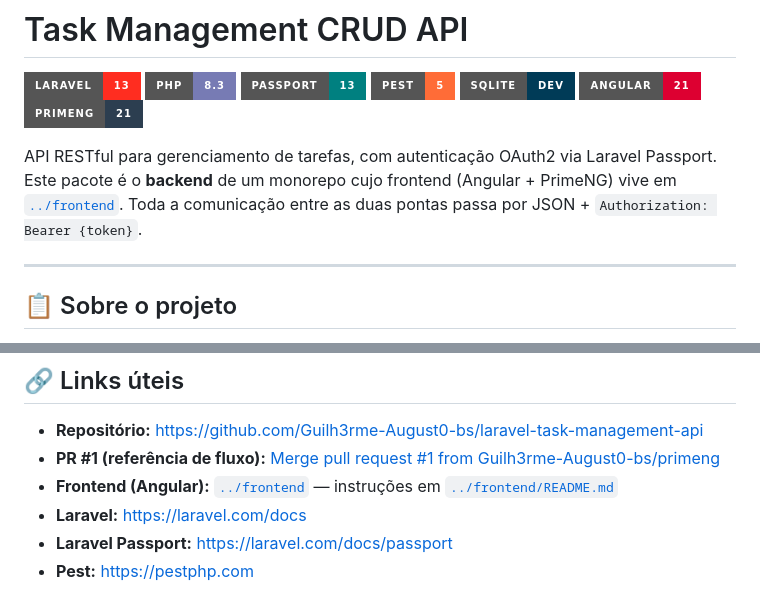
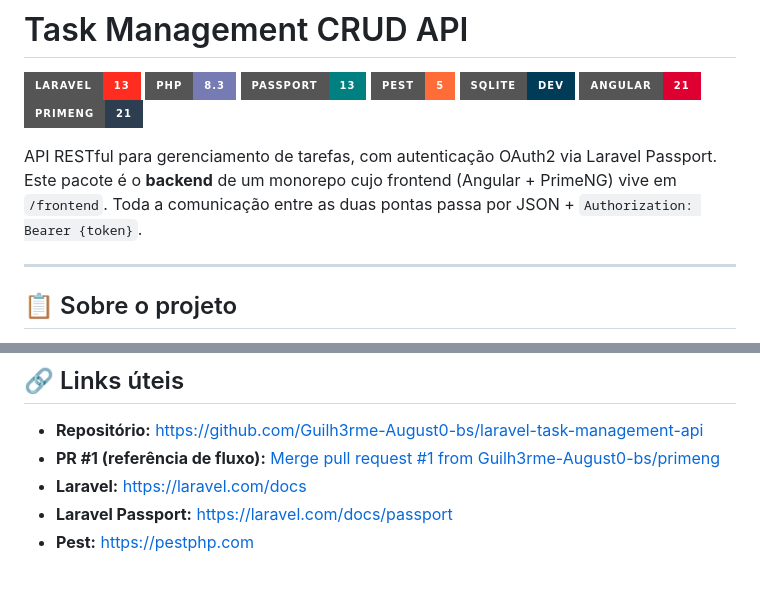
Before and after one commit to Guilh3rme-August0-bs/laravel-task-management-api, a Markdown page: README.md, 2 parts joined by grey strips. Drawn GitHub-style; badges without logos.

Commit message:
remover links de diretório

```diff
--- a/README.md
+++ b/README.md
@@ -8,7 +8,7 @@
 ![Angular](https://img.shields.io/badge/Angular-21-DD0031?style=for-the-badge&logo=angular&logoColor=white)
 ![PrimeNG](https://img.shields.io/badge/PrimeNG-21-2C3E50?style=for-the-badge&logo=primeng&logoColor=white)
 
-API RESTful para gerenciamento de tarefas, com autenticação OAuth2 via Laravel Passport. Este pacote é o **backend** de um monorepo cujo frontend (Angular + PrimeNG) vive em [`../frontend`](../frontend). Toda a comunicação entre as duas pontas passa por JSON + `Authorization: Bearer {token}`.
+API RESTful para gerenciamento de tarefas, com autenticação OAuth2 via Laravel Passport. Este pacote é o **backend** de um monorepo cujo frontend (Angular + PrimeNG) vive em `/frontend`. Toda a comunicação entre as duas pontas passa por JSON + `Authorization: Bearer {token}`.
 
 ---
 
@@ -550,7 +550,6 @@ O repositório adota **Conventional Commits** para mensagens e **feature branche
 
 - **Repositório:** <https://github.com/Guilh3rme-August0-bs/laravel-task-management-api>
 - **PR #1 (referência de fluxo):** [Merge pull request #1 from Guilh3rme-August0-bs/primeng](https://github.com/Guilh3rme-August0-bs/laravel-task-management-api/pull/1)
-- **Frontend (Angular):** [`../frontend`](../frontend) — instruções em [`../frontend/README.md`](../frontend/README.md)
 - **Laravel:** <https://laravel.com/docs>
 - **Laravel Passport:** <https://laravel.com/docs/passport>
 - **Pest:** <https://pestphp.com>
```
